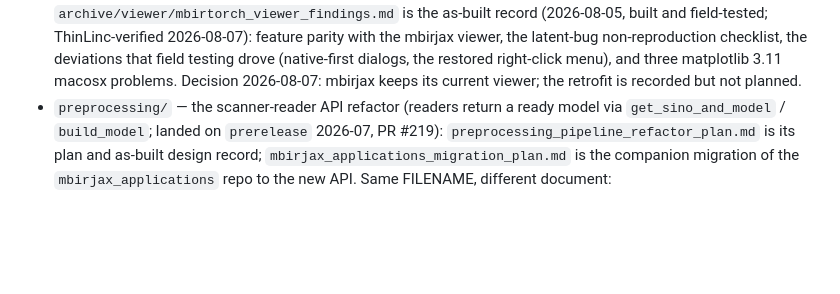
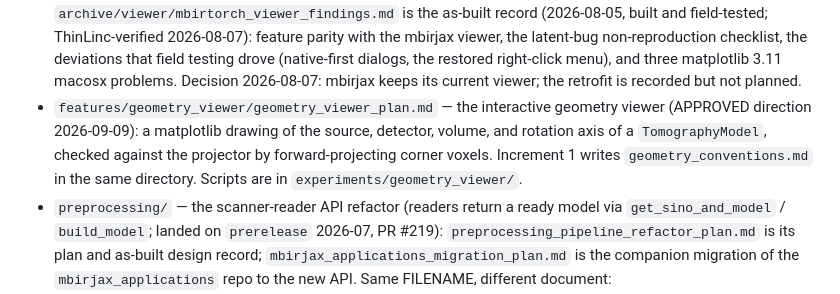
Before and after one commit to cabouman/mbirtorch_plans, a Markdown page: plans/README.md, the part around the change. Rendered like a GitHub page; blank space fills up the shorter version.

Commit message:
Add the geometry viewer plan of record.
Plans/features/geometry_viewer/geometry_viewer_plan.md records the approved
direction (matplotlib first, real-scan checking and calibration support as the
primary uses, prototype in this repository) and six increments with gates.
plans/README.md gains the index entry.

Co-Authored-By: Claude Fable 5.1 <noreply@anthropic.com>
Claude-Session: https://claude.ai/code/session_01LWUp1yXVSUrTnvS9Fh1Gyq

```diff
--- a/plans/README.md
+++ b/plans/README.md
@@ -72,6 +72,11 @@ current state; these carry the why and the numbers.
   right-click menu), and three matplotlib 3.11 macosx problems.  Decision
   2026-08-07: mbirjax keeps its current viewer; the retrofit is recorded but
   not planned.
+- `features/geometry_viewer/geometry_viewer_plan.md` — the interactive geometry viewer
+  (APPROVED direction 2026-09-09): a matplotlib drawing of the source, detector,
+  volume, and rotation axis of a `TomographyModel`, checked against the projector
+  by forward-projecting corner voxels.  Increment 1 writes `geometry_conventions.md`
+  in the same directory.  Scripts are in `experiments/geometry_viewer/`.
 - `preprocessing/` — the scanner-reader API refactor (readers return a ready model via
   `get_sino_and_model` / `build_model`; landed on `prerelease` 2026-07, PR #219):
   `preprocessing_pipeline_refactor_plan.md` is its plan and as-built design record;
```
Also changed, not shown: 1 other file.
